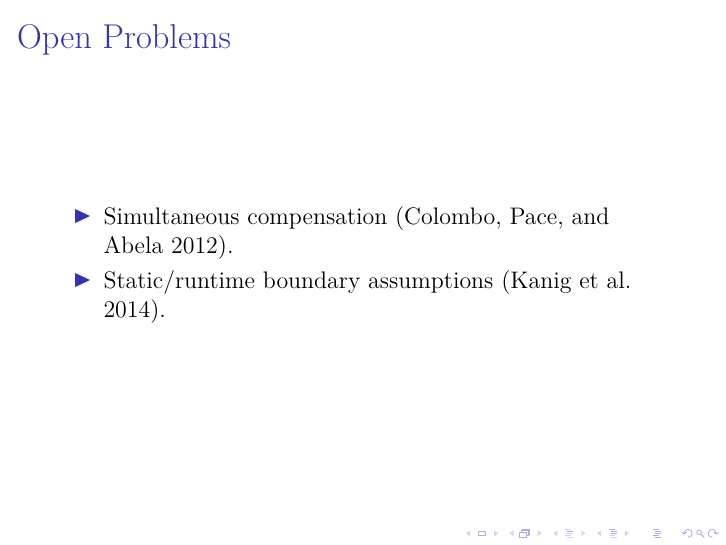
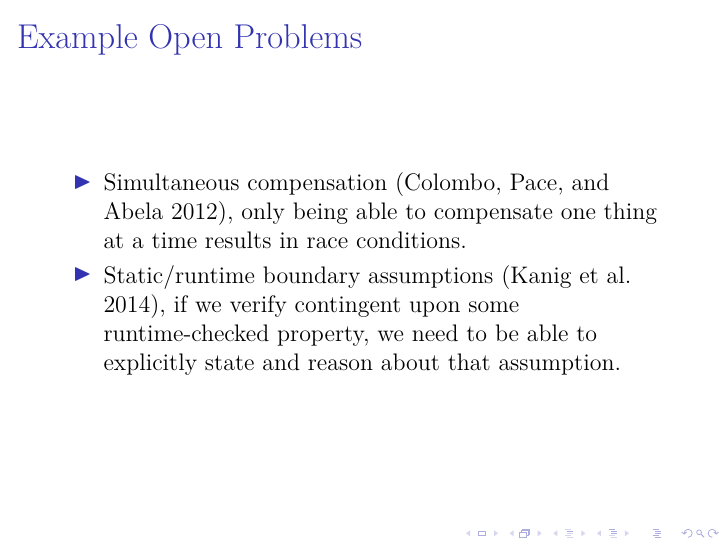
Before and after one commit to barrucadu/phd, LaTeX slides (literature-review/slides.tex): page 37 of 41. Compiled offline with pdfLaTeX.

Commit message:
Add short summary of example open problems

```diff
--- a/literature-review/slides.tex
+++ b/literature-review/slides.tex
@@ -575,10 +575,15 @@
   \end{itemize}
 \end{frame}
 
-\begin{frame}{Open Problems}
+\begin{frame}{Example Open Problems}
   \begin{itemize}
-    \item Simultaneous compensation \parencite{compensate}.
-    \item Static/runtime boundary assumptions \parencite{explicit}.
+    \item Simultaneous compensation \parencite{compensate}, only being
+      able to compensate one thing at a time results in race
+      conditions.
+
+    \item Static/runtime boundary assumptions \parencite{explicit}, if
+      we verify contingent upon some runtime-checked property, we need
+      to be able to explicitly state and reason about that assumption.
   \end{itemize}
 \end{frame}
 
```
